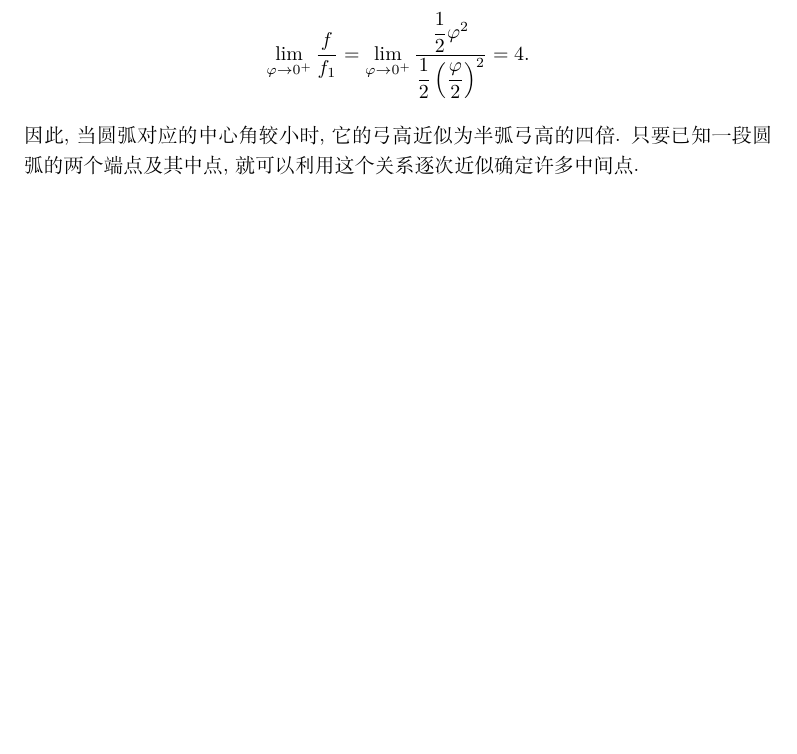
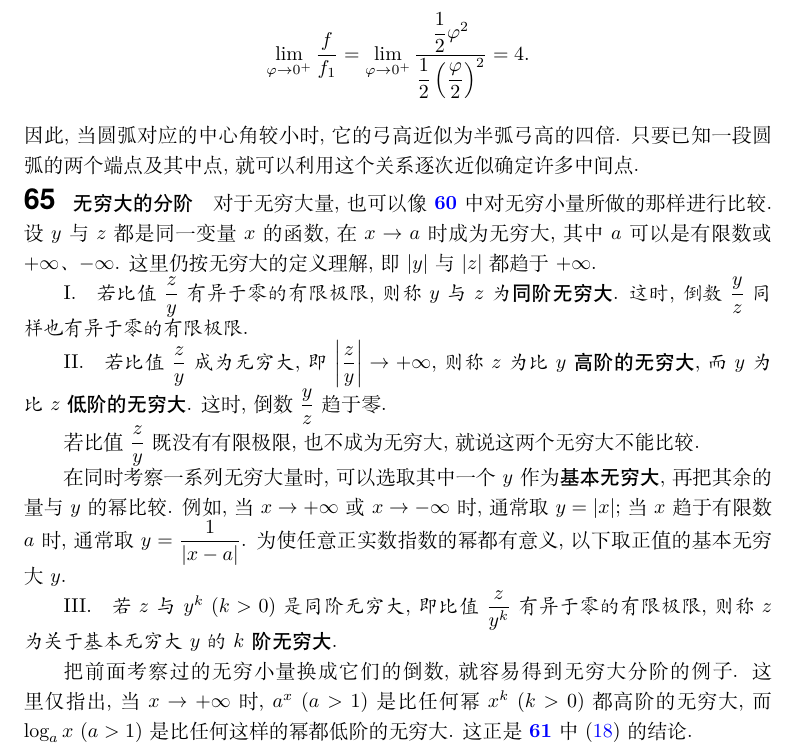
Before and after one commit to Yuufang/Mathematical-Analysis, a LaTeX thesis (第一卷/main.tex, which reads 第一卷/text/chapter2.tex): part of page 114 of 117, cut so that both start at the same text, the shorter picture padded with empty space. The pictures show the PDF file 第一卷/main.pdf that the author committed with the source.

Commit message:
发布第一卷第65小节

```diff
--- a/第一卷/text/chapter2.tex
+++ b/第一卷/text/chapter2.tex
@@ -2852,3 +2852,40 @@ $$
 只要已知一段圆弧的两个端点及其中点, 就可以利用这个关系逐次近似确定许多中间点.
 \par
 \endgroup
+
+\subsection{无穷大的分阶}\label{subsec:65}
+对于无穷大量, 也可以像 \emref{subsec:60} 中对无穷小量所做的那样进行比较.
+设 $y$ 与 $z$ 都是同一变量 $x$ 的函数, 在 $x\to a$ 时成为无穷大,
+其中 $a$ 可以是有限数或 $+\infty$、$-\infty$.
+这里仍按无穷大的定义理解, 即 $\abs{y}$ 与 $\abs{z}$ 都趋于 $+\infty$.
+
+\myrefparagraph{I.}\label{def:same_order_infinities}
+{\kaishu 若比值 $\dfrac zy$ 有异于零的有限极限,
+则称 $y$ 与 $z$ 为\emph{同阶无穷大}\index{tongjiewuqiongda@同阶无穷大}.
+这时, 倒数 $\dfrac yz$ 同样也有异于零的有限极限.}
+
+\myrefparagraph{II.}\label{def:higher_order_infinity}
+{\kaishu 若比值 $\dfrac zy$ 成为无穷大, 即 $\abs{\dfrac zy}\to+\infty$,
+则称 $z$ 为比 $y$ \emph{高阶的无穷大}\index{gaojiewuqiongda@高阶无穷大},
+而 $y$ 为比 $z$ \emph{低阶的无穷大}\index{dijiewuqiongda@低阶无穷大}.}
+这时, 倒数 $\dfrac yz$ 趋于零.
+
+若比值 $\dfrac zy$ 既没有有限极限, 也不成为无穷大,
+就说这两个无穷大不能比较.
+
+在同时考察一系列无穷大量时, 可以选取其中一个 $y$ 作为\emph{基本无穷大}\index{jibenwuqiongda@基本无穷大}\label{def:basic_infinity},
+再把其余的量与 $y$ 的幂比较.
+例如, 当 $x\to+\infty$ 或 $x\to-\infty$ 时, 通常取 $y=\abs{x}$;
+当 $x$ 趋于有限数 $a$ 时, 通常取 $y=\dfrac1{\abs{x-a}}$.
+为使任意正实数指数的幂都有意义, 以下取正值的基本无穷大 $y$.
+
+\myrefparagraph{III.}\label{def:order_of_infinity}
+{\kaishu 若 $z$ 与 $y^k\ (k>0)$ 是同阶无穷大,
+即比值 $\dfrac z{y^k}$ 有异于零的有限极限,
+则称 $z$ 为关于基本无穷大 $y$ 的
+\emph{$k$ 阶无穷大}\index{wuqiongdadejie@无穷大的阶}.}
+
+把前面考察过的无穷小量换成它们的倒数, 就容易得到无穷大分阶的例子.
+这里仅指出, 当 $x\to+\infty$ 时, $a^x\ (a>1)$ 是比任何幂 $x^k\ (k>0)$
+都高阶的无穷大, 而 $\log_a x\ (a>1)$ 是比任何这样的幂都低阶的无穷大.
+这正是 \emref{subsec:61} 中 \eqref{eq:exponential_logarithm_vs_powers} 的结论.
```
Also changed, not shown: PROJECT_STATUS.md (+9 -9 lines), CHANGELOG.md, README.md, 第一卷/main.pdf.
